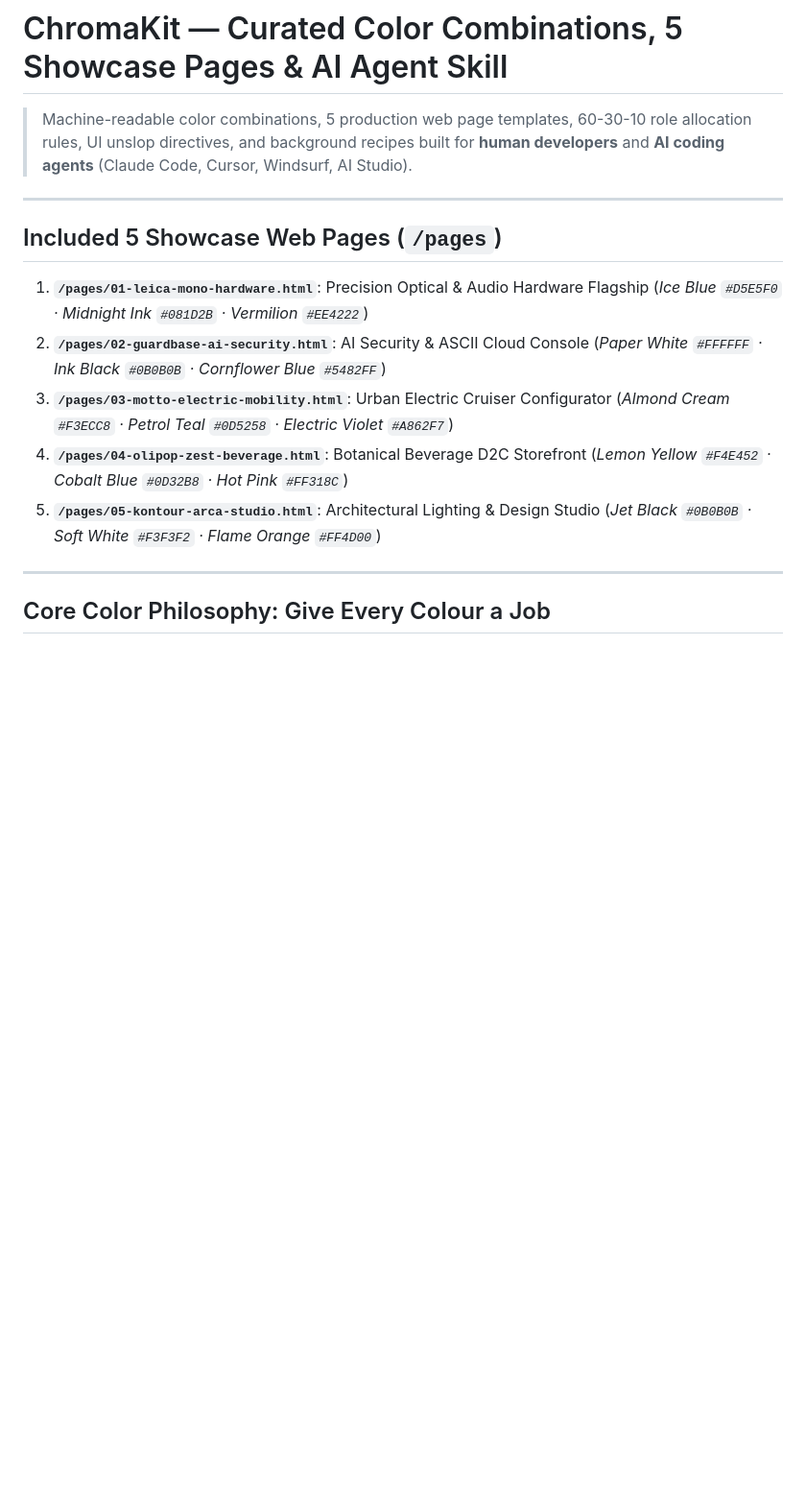
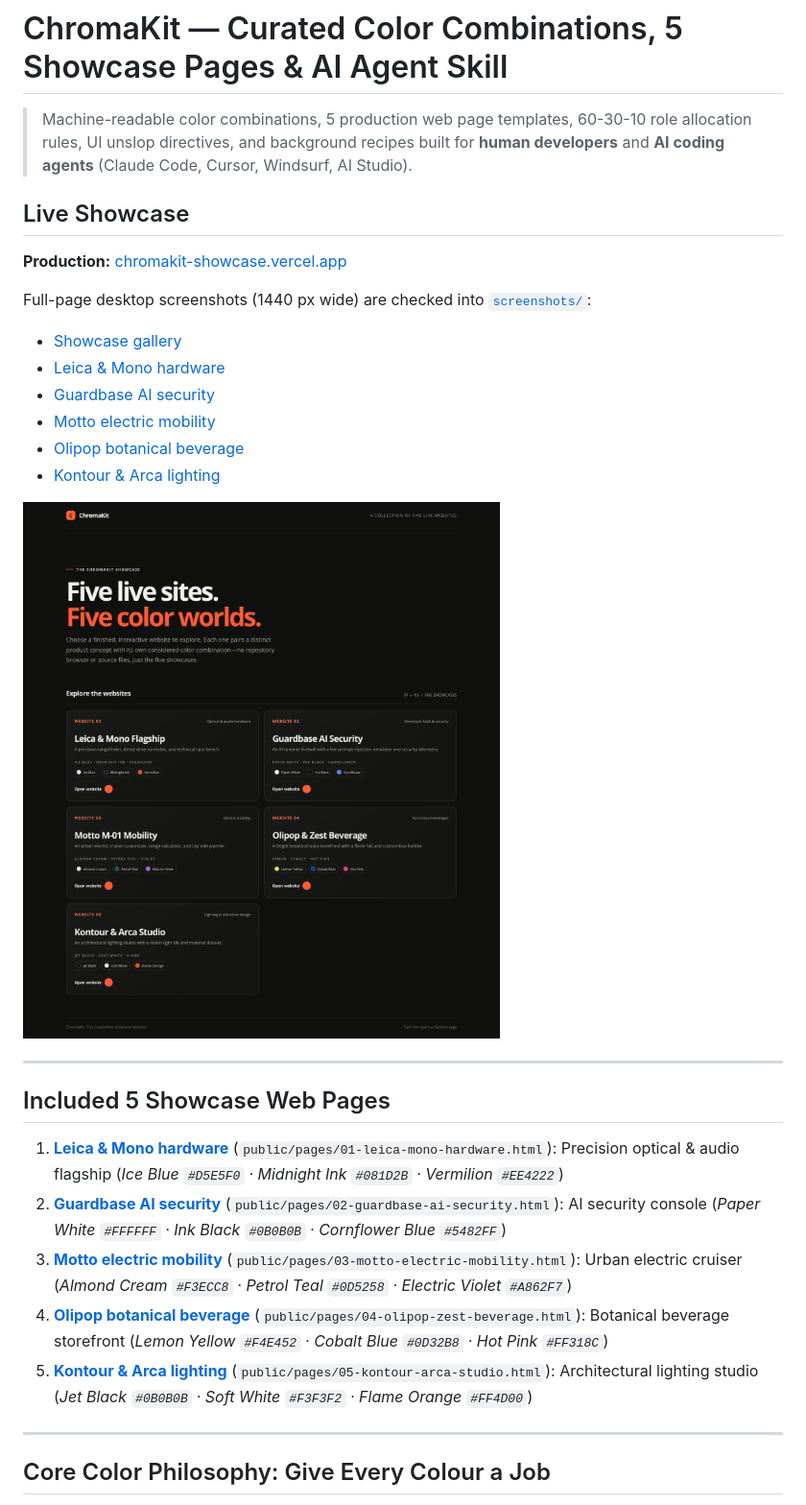
Before and after one commit to frankebuka7668/chromakit, a Markdown page: README.md, the part around the change. Shown at 96% size. Rendered like a GitHub page; pictures changed too: screenshots/gallery.png (added); blank space fills up the shorter version.

Commit message:
Polish showcase pages and include screenshots
Co-authored-by: arena-agent <297053741+arena-agent@users.noreply.github.com>

```diff
--- a/README.md
+++ b/README.md
@@ -2,15 +2,30 @@
 
 > Machine-readable color combinations, 5 production web page templates, 60-30-10 role allocation rules, UI unslop directives, and background recipes built for **human developers** and **AI coding agents** (Claude Code, Cursor, Windsurf, AI Studio).
 
+## Live Showcase
+
+**Production:** [chromakit-showcase.vercel.app](https://chromakit-showcase.vercel.app)
+
+Full-page desktop screenshots (1440 px wide) are checked into [`screenshots/`](screenshots/):
+
+- [Showcase gallery](screenshots/gallery.png)
+- [Leica & Mono hardware](screenshots/leica-mono.png)
+- [Guardbase AI security](screenshots/guardbase-security.png)
+- [Motto electric mobility](screenshots/motto-mobility.png)
+- [Olipop botanical beverage](screenshots/olipop-beverage.png)
+- [Kontour & Arca lighting](screenshots/kontour-lighting.png)
+
+![ChromaKit showcase gallery](screenshots/gallery.png)
+
 ---
 
-## Included 5 Showcase Web Pages (`/pages`)
+## Included 5 Showcase Web Pages
 
-1. **`/pages/01-leica-mono-hardware.html`**: Precision Optical & Audio Hardware Flagship (*Ice Blue `#D5E5F0` · Midnight Ink `#081D2B` · Vermilion `#EE4222`*)
-2. **`/pages/02-guardbase-ai-security.html`**: AI Security & ASCII Cloud Console (*Paper White `#FFFFFF` · Ink Black `#0B0B0B` · Cornflower Blue `#5482FF`*)
-3. **`/pages/03-motto-electric-mobility.html`**: Urban Electric Cruiser Configurator (*Almond Cream `#F3ECC8` · Petrol Teal `#0D5258` · Electric Violet `#A862F7`*)
-4. **`/pages/04-olipop-zest-beverage.html`**: Botanical Beverage D2C Storefront (*Lemon Yellow `#F4E452` · Cobalt Blue `#0D32B8` · Hot Pink `#FF318C`*)
-5. **`/pages/05-kontour-arca-studio.html`**: Architectural Lighting & Design Studio (*Jet Black `#0B0B0B` · Soft White `#F3F3F2` · Flame Orange `#FF4D00`*)
+1. [**Leica & Mono hardware**](https://chromakit-showcase.vercel.app/01-leica-mono-hardware.html) (`public/pages/01-leica-mono-hardware.html`): Precision optical & audio flagship (*Ice Blue `#D5E5F0` · Midnight Ink `#081D2B` · Vermilion `#EE4222`*)
+2. [**Guardbase AI security**](https://chromakit-showcase.vercel.app/02-guardbase-ai-security.html) (`public/pages/02-guardbase-ai-security.html`): AI security console (*Paper White `#FFFFFF` · Ink Black `#0B0B0B` · Cornflower Blue `#5482FF`*)
+3. [**Motto electric mobility**](https://chromakit-showcase.vercel.app/03-motto-electric-mobility.html) (`public/pages/03-motto-electric-mobility.html`): Urban electric cruiser (*Almond Cream `#F3ECC8` · Petrol Teal `#0D5258` · Electric Violet `#A862F7`*)
+4. [**Olipop botanical beverage**](https://chromakit-showcase.vercel.app/04-olipop-zest-beverage.html) (`public/pages/04-olipop-zest-beverage.html`): Botanical beverage storefront (*Lemon Yellow `#F4E452` · Cobalt Blue `#0D32B8` · Hot Pink `#FF318C`*)
+5. [**Kontour & Arca lighting**](https://chromakit-showcase.vercel.app/05-kontour-arca-studio.html) (`public/pages/05-kontour-arca-studio.html`): Architectural lighting studio (*Jet Black `#0B0B0B` · Soft White `#F3F3F2` · Flame Orange `#FF4D00`*)
 
 ---
 
```
Also changed, not shown: screenshots/guardbase-security.png (added), screenshots/kontour-lighting.png (added), screenshots/leica-mono.png (added), screenshots/motto-mobility.png (added), screenshots/olipop-beverage.png (added), 7 other files.
